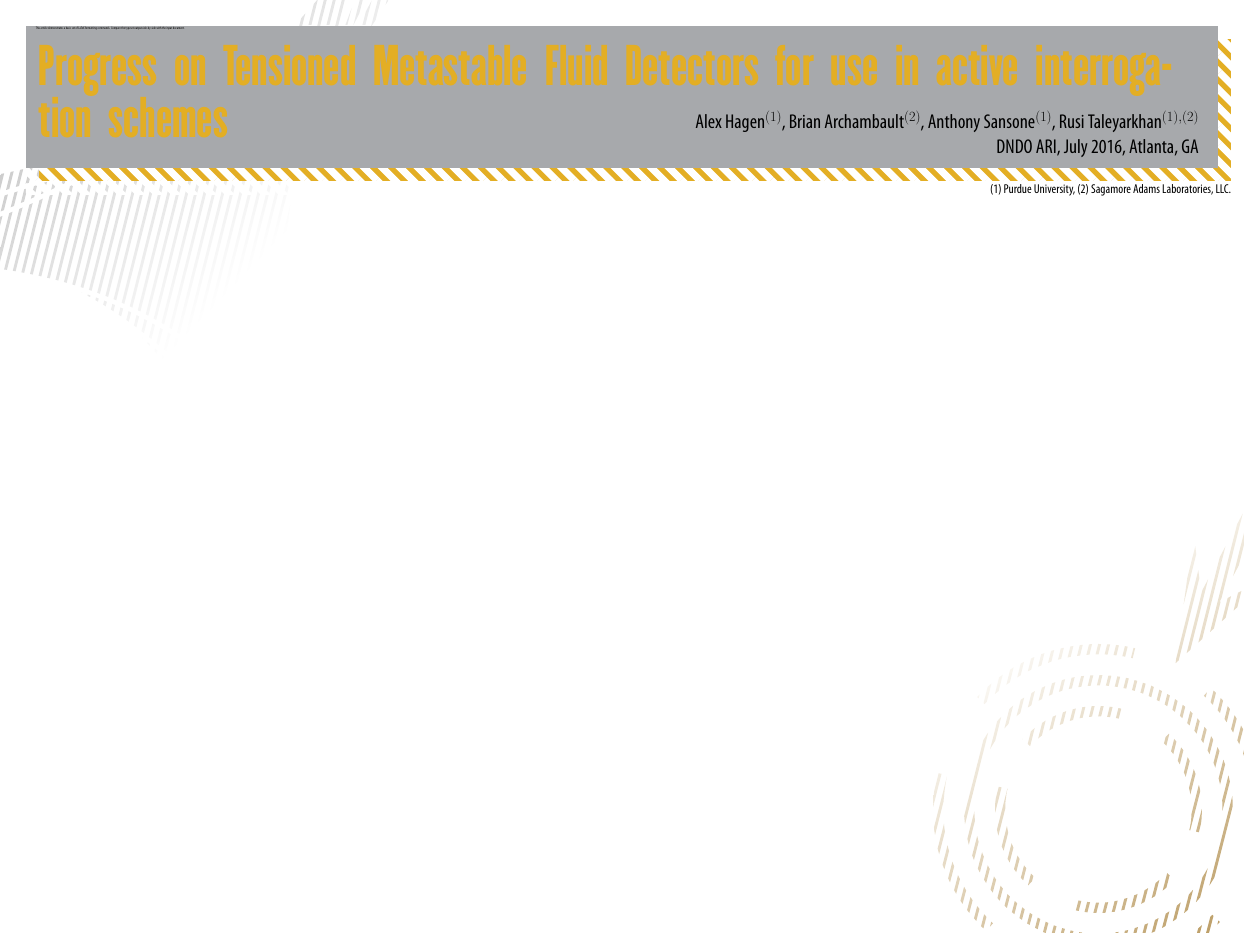
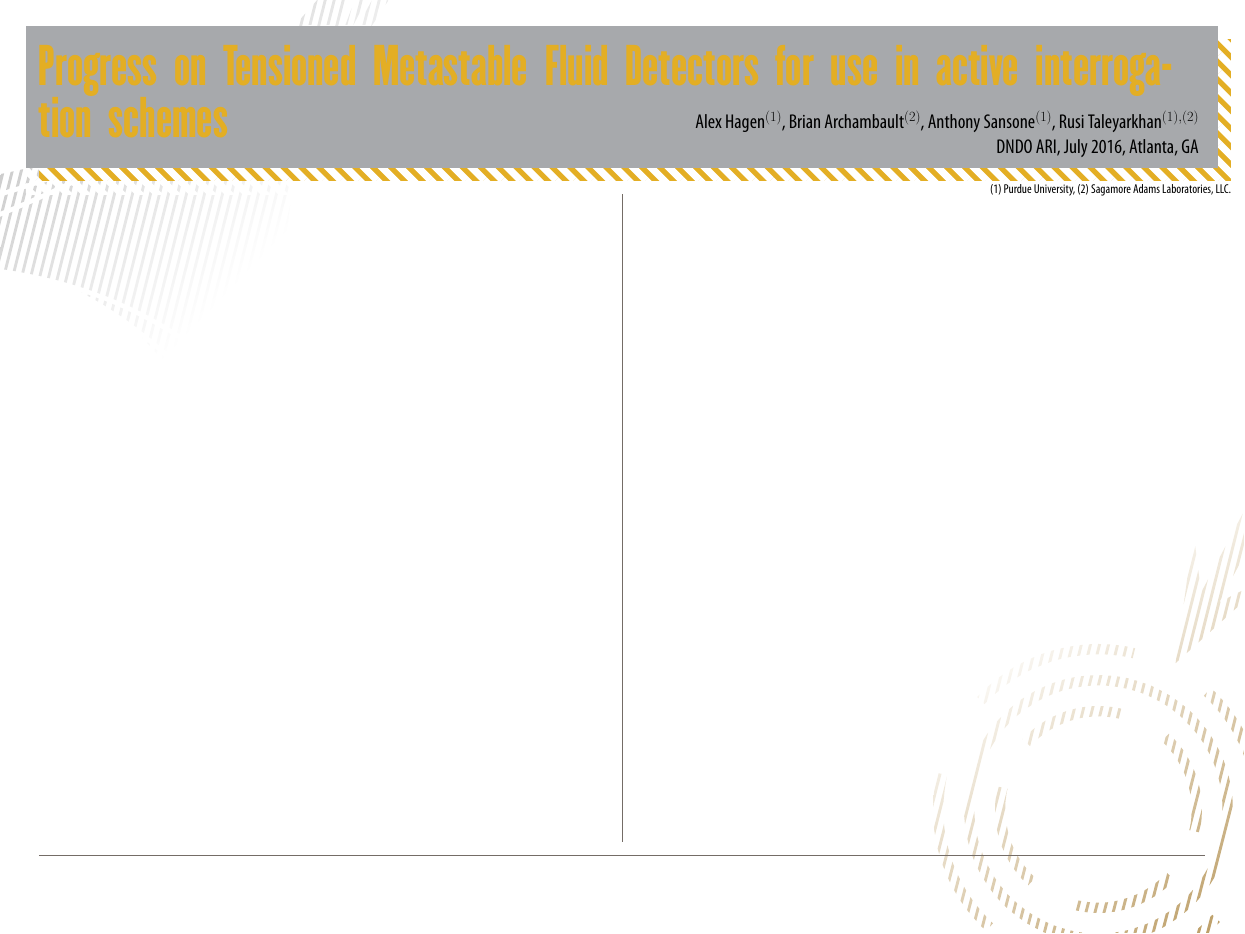
Before and after one commit to alexhagen/puposter, a LaTeX poster (sample.tex, which reads puposter.cls): the whole page. Compiled offline with XeLaTeX.

Commit message:
wrote pgf code to print the lines

```diff
--- a/puposter.cls
+++ b/puposter.cls
@@ -144,5 +144,29 @@
                  at (current page.north west)
                  {\includegraphics{css/background_top_left.pdf}};
         \end{pgfonlayer}
+        \begin{pgfonlayer}{lines}
+            \draw[draw=grey60] ($(current page.south west) + (1.5in, 3.0in)$) --
+                               ($(current page.south east) + (-1.5in, 3.0in)$);
+        \end{pgfonlayer}
     \end{tikzpicture}
 }
+
+\newcommand{\twocol}{
+    \begin{tikzpicture}[remember picture, overlay]
+        \begin{pgfonlayer}{lines}
+            \draw[draw=grey60] ($(current page.north) + (0.0in, -7.5in)$) --
+                               ($(current page.south) + (0.0in, 3.5in)$);
+        \end{pgfonlayer}
+    \end{tikzpicture}
+}
+
+\newcommand{\threecol}{
+    \begin{tikzpicture}[remember picture, overlay]
+        \begin{pgfonlayer}{lines}
+            \draw[draw=grey60] ($(current page.north) + (8.0in, -7.5in)$) --
+                               ($(current page.south) + (8.0in, 3.5in)$);
+           \draw[draw=grey60] ($(current page.north) + (-8.0in, -7.5in)$) --
+                              ($(current page.south) + (-8.0in, 3.5in)$);
+        \end{pgfonlayer}
+    \end{tikzpicture}
+}
--- a/sample.tex
+++ b/sample.tex
@@ -9,6 +9,8 @@
 \conference{DNDO ARI, July 2016, Atlanta, GA}
 \renewcommand{\today}{November 2, 1994}
 \maketitle
-This article demonstrates a basic set of LaTeX formatting commands.
-Compare the typeset output side-by-side with the input document.
+\twocol
+
+
+
 \end{document}
```
Lines whose indentation alone changed are shown as unchanged.
